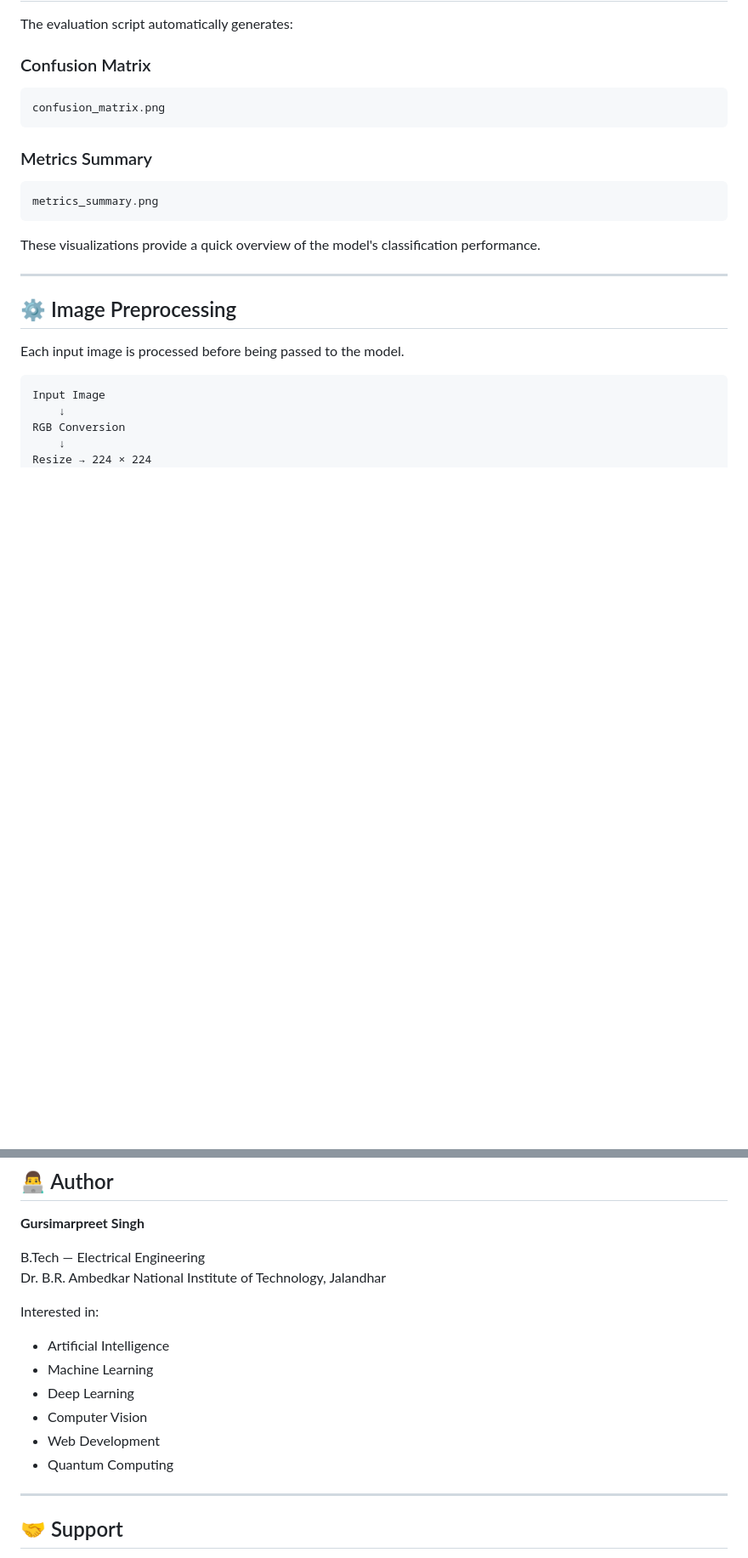
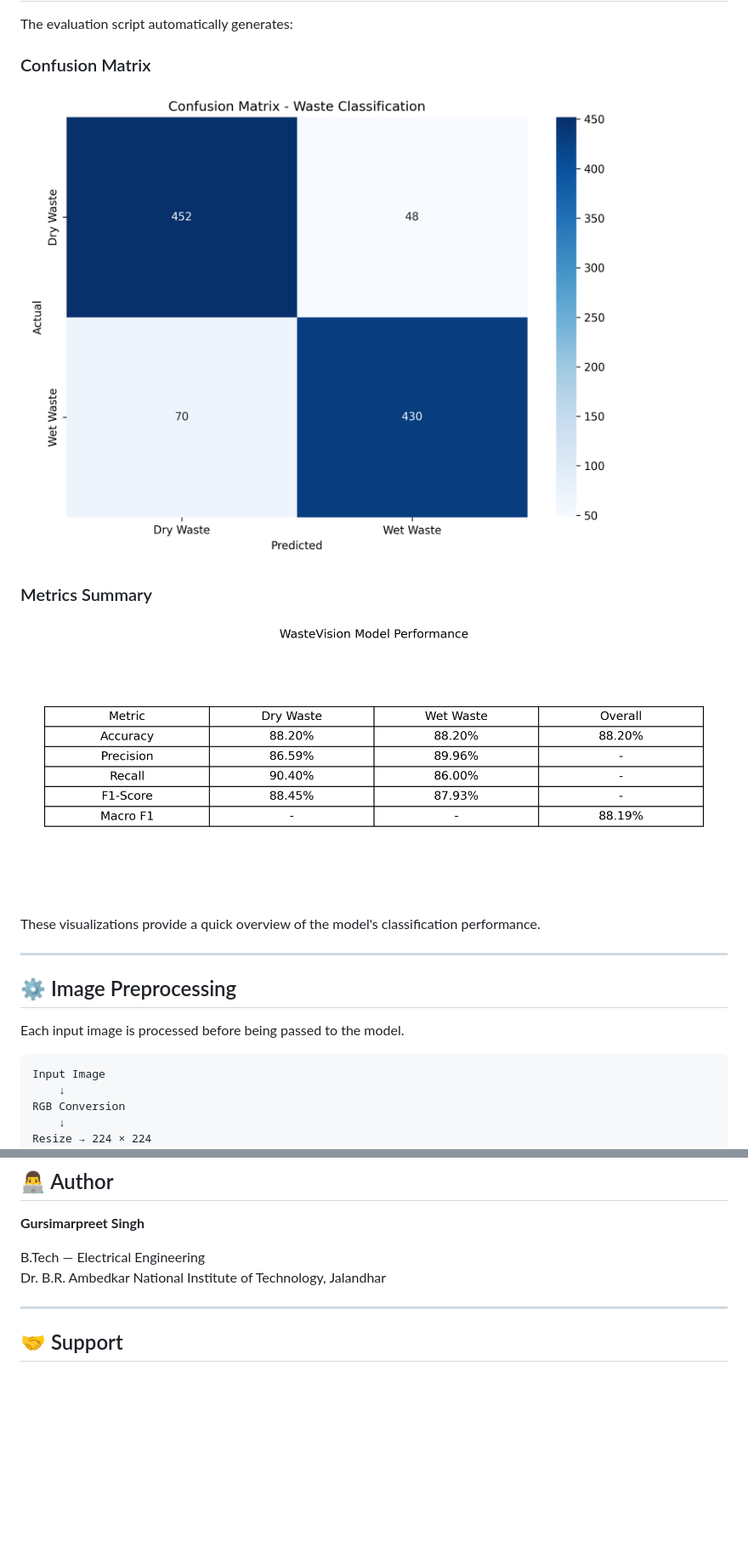
Before and after one commit to GursimarpreetSingh-coder/waste-ai-demo, a Markdown page: README.md, 2 parts joined by grey strips. Shown at 85% size. GitHub-like rendering; blank space fills up the shorter version.

````diff
--- a/README.md
+++ b/README.md
@@ -161,16 +161,12 @@ Accuracy            = 88.20%
 The evaluation script automatically generates:
 
 ### Confusion Matrix
+![Confusion Matrix](confusion_matrix.png)
 
-```text
-confusion_matrix.png
-```
 
 ### Metrics Summary
 
-```text
-metrics_summary.png
-```
+![Metrics_Summary](metrics_summary.png)
 
 These visualizations provide a quick overview of the model's classification performance.
 
@@ -536,15 +532,6 @@ The reported **88.20% accuracy** was obtained from a balanced 1,000-image evalua
 B.Tech — Electrical Engineering
 Dr. B.R. Ambedkar National Institute of Technology, Jalandhar
 
-Interested in:
-
-- Artificial Intelligence
-- Machine Learning
-- Deep Learning
-- Computer Vision
-- Web Development
-- Quantum Computing
-
 ---
 
 ## 🤝 Support
````
